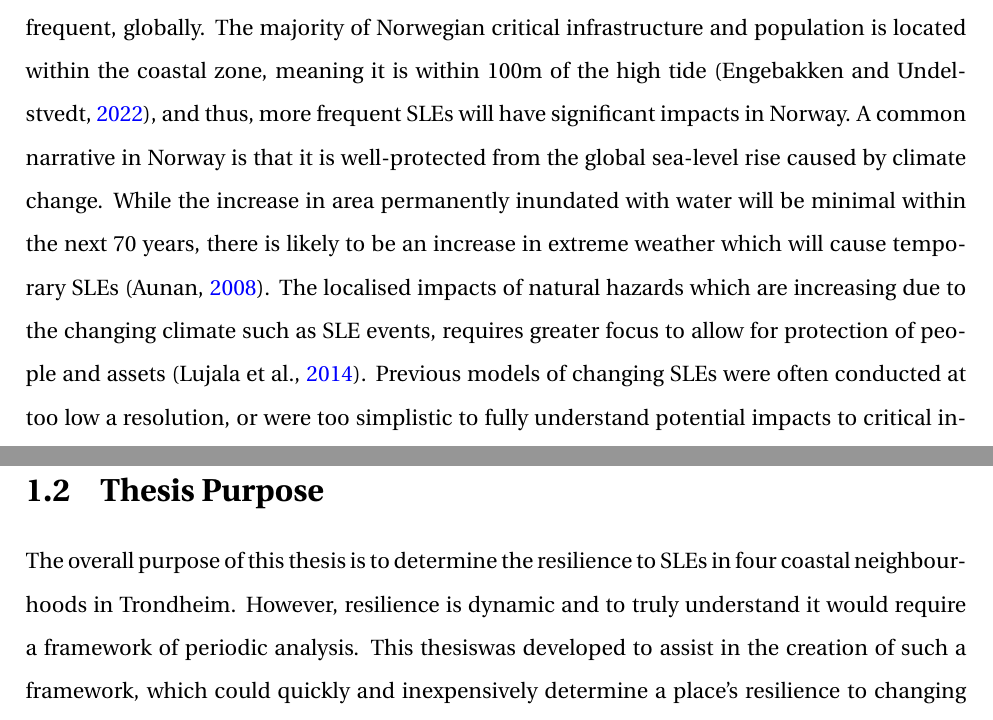
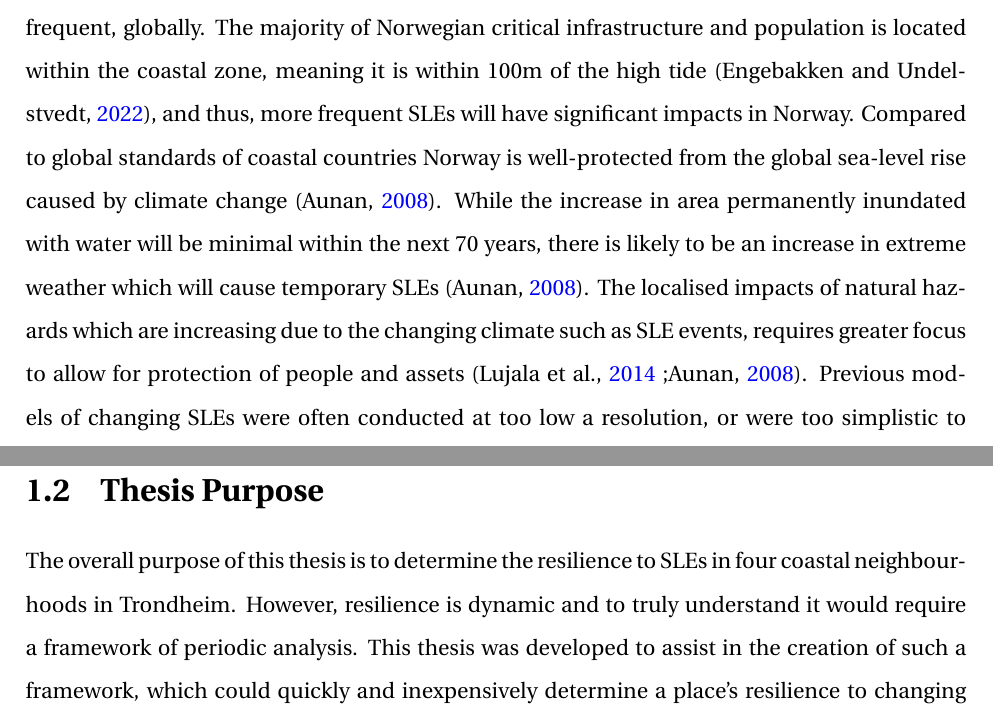
Before and after one commit to aamccormack/thesis_write, a LaTeX thesis (thesis.tex, which reads intro.tex): two parts of pages 18 and 19 of 145, joined at a grey line, cut so that both start at the same text. Compiled offline with pdfLaTeX.

Commit message:
improving intro

```diff
--- a/intro.tex
+++ b/intro.tex
@@ -18,11 +18,11 @@
 %%=========================================
 \chapter{Introduction}
 \section{Introduction to Project}
-Coastal flooding due to extreme weather and sea level rise is increasing, because of the changing climate (\cite{hoffken_effects_2020}).  In other words, Sea Level Extremes (SLEs) are becoming more frequent, globally. The majority of Norwegian critical infrastructure and population is located within the coastal zone, meaning it is within 100m of the high tide (\cite{engebakken_construction_2022}), and thus, more frequent SLEs will have significant impacts in Norway. A common narrative in Norway is that it is well-protected from the global sea-level rise caused by climate change. While the increase in area permanently inundated with water will be minimal within the next 70 years, there is likely to be an increase in extreme weather which will cause temporary SLEs (\cite{aunan_strong_2008}). The localised impacts of natural hazards which are increasing due to the changing climate such as SLE events, requires greater focus to allow for protection of people and assets (\cite{lujala_quantifying_2014}). Previous models of changing SLEs were often conducted at too low a resolution, or were too simplistic to fully understand potential impacts to critical infrastructure, such as hospitals or major transport routes (\cite{hoffken_effects_2020}). Due to newer models and more detailed mapping from Kartverket (\cite{kartverket_se_2021}), the understanding of the impacts from potential SLEs is much clearer for the period 2022 to 2100. Whether this new information is aligned with local understanding of SLEs, impacts resilience to this risk (\cite{setten_we_2019}).  There is a need for localized understanding of this changing risk and how this changes the resilience of places (\cite{rod_integrated_2012}).
+Coastal flooding due to extreme weather and sea level rise is increasing, because of the changing climate (\cite{hoffken_effects_2020}).  In other words, Sea Level Extremes (SLEs) are becoming more frequent, globally. The majority of Norwegian critical infrastructure and population is located within the coastal zone, meaning it is within 100m of the high tide (\cite{engebakken_construction_2022}), and thus, more frequent SLEs will have significant impacts in Norway. Compared to global standards of coastal countries Norway is well-protected from the global sea-level rise caused by climate change (\cite{aunan_strong_2008}). While the increase in area permanently inundated with water will be minimal within the next 70 years, there is likely to be an increase in extreme weather which will cause temporary SLEs (\cite{aunan_strong_2008}). The localised impacts of natural hazards which are increasing due to the changing climate such as SLE events, requires greater focus to allow for protection of people and assets (\cite{lujala_quantifying_2014} ;\cite{aunan_strong_2008}). Previous models of changing SLEs were often conducted at too low a resolution, or were too simplistic to fully understand potential impacts to critical infrastructure, such as hospitals or major transport routes (\cite{hoffken_effects_2020}). Due to newer models and more detailed mapping from Kartverket (\cite{kartverket_se_2021}), the understanding of the impacts from potential SLEs is much clearer for the period 2022 to 2100. Whether this new information is aligned with local understanding of SLEs, impacts resilience to this risk (\cite{setten_we_2019}).  There is a need for localized understanding of this changing risk and how this changes the resilience of places (\cite{rod_integrated_2012}).
 \paragraph{}
 
 \section{Thesis Purpose}
-The overall purpose of this thesis is to determine the resilience to SLEs in four coastal neighbourhoods in Trondheim. However, resilience is dynamic and to truly understand it would require a framework of periodic analysis. This thesiswas developed to assist in the creation of such a framework, which could quickly and inexpensively determine a place's resilience to changing SLEs. Determining an overall understanding of a place's resilience requires connecting local knowledge with academic knowledge. Additionally, the method for determining resilience is designed to increase the awareness of the potential of SLEs in Trondheim.
+The overall purpose of this thesis is to determine the resilience to SLEs in four coastal neighbourhoods in Trondheim. However, resilience is dynamic and to truly understand it would require a framework of periodic analysis. This thesis was developed to assist in the creation of such a framework, which could quickly and inexpensively determine a place's resilience to changing SLEs. Determining an overall understanding of a place's resilience requires connecting local knowledge with academic knowledge. Additionally, the method for determining resilience is designed to increase the awareness of the potential of SLEs in Trondheim.
 
 \section{Thesis Motivation}
  This thesis lies on the boundary between physical and human geography and attempts to minimise the gap between these views of the changing sea level in Trondheim. It also focuses on the interplay between local knowledge and more formalised knowledge such as academic and institutional knowledge. The academic knowledge is often either grounded in mathematical models of threats or theoretical underpinnings, rather than lived experienced of stakeholders. Furthermore, this knowledge has difficulty being utilised by policymakers. The motivation behind this thesis is the realisation of the importance of local knowledge in increasing resilience. This is combined with meeting individuals in areas of land uplift in the Nordics who have memory of how the sea levels have changed and have knowledge about the changing patterns of extreme sea levels in their places. This knowledge has been created from long term observation of places and appears underutilised by academia and planners alike, but could be helpful in the understanding of how areas will be impacted by the changing climate.
```
Also changed, not shown: intro.tex (2 more changed lines).
